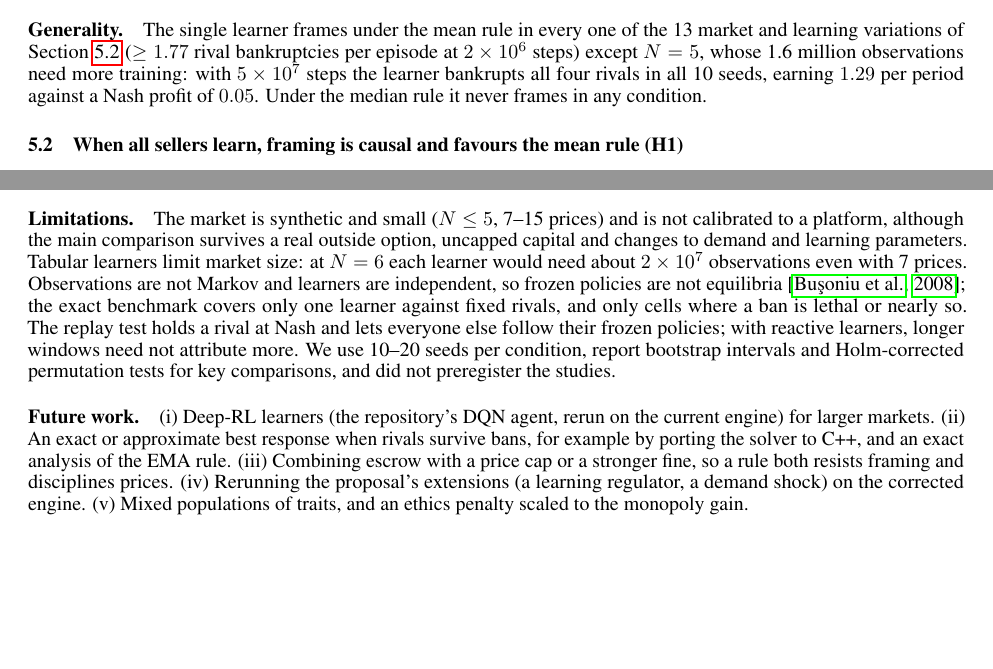
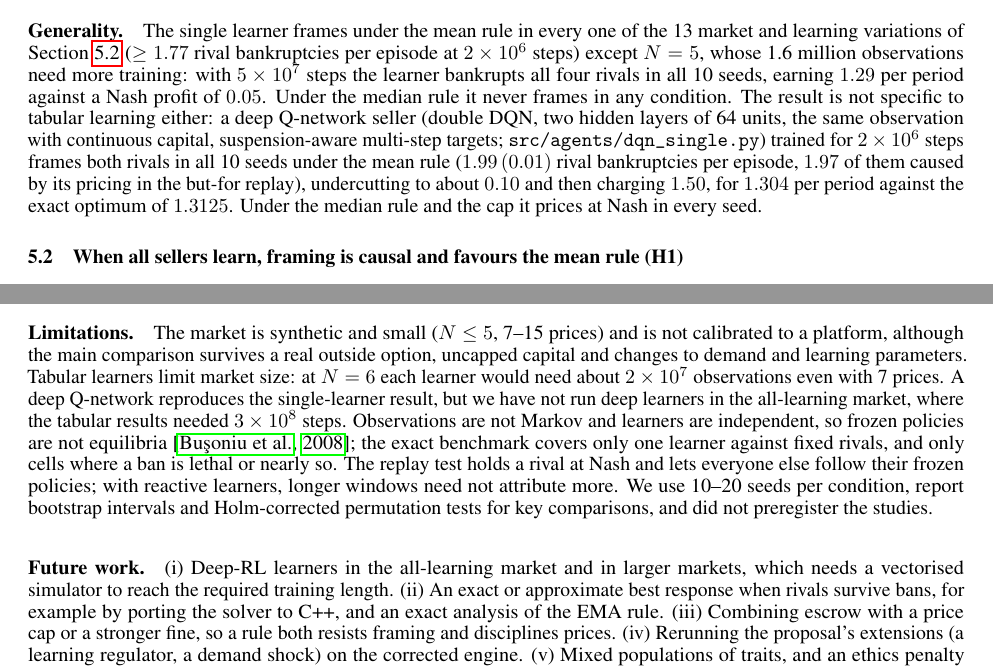
Before and after one commit to hemtilva/WeaponzingWatchdog, a LaTeX paper (paper/main.tex): two parts of pages 6 and 10 of 11, joined at a grey line, cut so that both start at the same text, the shorter picture padded with empty space. Compiled offline with pdfLaTeX.

Commit message:
Paper, README, report: deep Q-network reproduces the single-learner result

```diff
--- a/paper/main.tex
+++ b/paper/main.tex
@@ -250,7 +251,7 @@ Under the mean rule the learner frames both rivals in every episode of every see
 
 \paragraph{Where learning falls short (H4).} The two cells the learner misses have one-period bans and buffers of $2\Phi$ and $3\Phi$: one ban does not kill, so the optimal attack frames the same rival two or three times. With $3\times10^8$ steps the learner gets to $1.84\se{0.11}$ and $1.07\se{0.10}$ rival bankruptcies per episode, earning 87\% and 30\% of the optimal profit. With one-period bans and larger buffers ($K_0\ge4\Phi$) no learner frames even then ($\le0.13$); the exact answer there is out of the solver's reach. H4 is therefore supported, with a clear shape: learners reach the optimum when one ban suffices, and fall further short the more repeated bans an attack requires.
 
-\paragraph{Generality.} The single learner frames under the mean rule in every one of the 13 market and learning variations of Section~\ref{sec:allrobust} ($\ge1.77$ rival bankruptcies per episode at $2\times10^6$ steps) except $N=5$, whose 1.6 million observations need more training: with $5\times10^7$ steps the learner bankrupts all four rivals in all 10 seeds, earning $1.29$ per period against a Nash profit of $0.05$. Under the median rule it never frames in any condition.
+\paragraph{Generality.} The single learner frames under the mean rule in every one of the 13 market and learning variations of Section~\ref{sec:allrobust} ($\ge1.77$ rival bankruptcies per episode at $2\times10^6$ steps) except $N=5$, whose 1.6 million observations need more training: with $5\times10^7$ steps the learner bankrupts all four rivals in all 10 seeds, earning $1.29$ per period against a Nash profit of $0.05$. Under the median rule it never frames in any condition. The result is not specific to tabular learning either: a deep Q-network seller (double DQN, two hidden layers of 64 units, the same observation with continuous capital, suspension-aware multi-step targets; \texttt{src/agents/dqn\_single.py}) trained for $2\times10^6$ steps frames both rivals in all 10 seeds under the mean rule ($1.99\se{0.01}$ rival bankruptcies per episode, $1.97$ of them caused by its pricing in the but-for replay), undercutting to about $0.10$ and then charging $1.50$, for $1.304$ per period against the exact optimum of $1.3125$. Under the median rule and the cap it prices at Nash in every seed.
 
 \subsection{When all sellers learn, framing is causal and favours the mean rule (H1)}
 \label{sec:allrobust}
@@ -373,9 +374,9 @@ New & EMA reference delays framing; escrow removes it but weakens price discipli
 
 Table~\ref{tab:scorecard} summarises the hypotheses. A regulator whose benchmark is computed from the prices it judges gives every seller a lever over its rivals' treatment, and independent learners find that lever without being told about it, reaching the exact optimum when the attack is short. A median benchmark removes the lever for a lone undercutter but only while enough sellers remain; a cap removes it entirely. Smoothing the benchmark over time only slows the attack down, and learners can wait. Replacing suspensions with fines on excess profit takes away the reward for framing altogether, because a framed seller has no excess profit to lose, but on its own it is too weak to keep prices down. Across all of these results, short training repeatedly gave the wrong picture: it understated framing, made H2 look true, and produced a ``race to the last seller'' that vanishes at convergence.
 
-\paragraph{Limitations.} The market is synthetic and small ($N\le5$, 7--15 prices) and is not calibrated to a platform, although the main comparison survives a real outside option, uncapped capital and changes to demand and learning parameters. Tabular learners limit market size: at $N=6$ each learner would need about $2\times10^7$ observations even with 7 prices. Observations are not Markov and learners are independent, so frozen policies are not equilibria \citep{busoniu2008}; the exact benchmark covers only one learner against fixed rivals, and only cells where a ban is lethal or nearly so. The replay test holds a rival at Nash and lets everyone else follow their frozen policies; with reactive learners, longer windows need not attribute more. We use 10--20 seeds per condition, report bootstrap intervals and Holm-corrected permutation tests for key comparisons, and did not preregister the studies.
+\paragraph{Limitations.} The market is synthetic and small ($N\le5$, 7--15 prices) and is not calibrated to a platform, although the main comparison survives a real outside option, uncapped capital and changes to demand and learning parameters. Tabular learners limit market size: at $N=6$ each learner would need about $2\times10^7$ observations even with 7 prices. A deep Q-network reproduces the single-learner result, but we have not run deep learners in the all-learning market, where the tabular results needed $3\times10^8$ steps. Observations are not Markov and learners are independent, so frozen policies are not equilibria \citep{busoniu2008}; the exact benchmark covers only one learner against fixed rivals, and only cells where a ban is lethal or nearly so. The replay test holds a rival at Nash and lets everyone else follow their frozen policies; with reactive learners, longer windows need not attribute more. We use 10--20 seeds per condition, report bootstrap intervals and Holm-corrected permutation tests for key comparisons, and did not preregister the studies.
 
-\paragraph{Future work.} (i) Deep-RL learners (the repository's DQN agent, rerun on the current engine) for larger markets. (ii) An exact or approximate best response when rivals survive bans, for example by porting the solver to C++, and an exact analysis of the EMA rule. (iii) Combining escrow with a price cap or a stronger fine, so a rule both resists framing and disciplines prices. (iv) Rerunning the proposal's extensions (a learning regulator, a demand shock) on the corrected engine. (v) Mixed populations of traits, and an ethics penalty scaled to the monopoly gain.
+\paragraph{Future work.} (i) Deep-RL learners in the all-learning market and in larger markets, which needs a vectorised simulator to reach the required training length. (ii) An exact or approximate best response when rivals survive bans, for example by porting the solver to C++, and an exact analysis of the EMA rule. (iii) Combining escrow with a price cap or a stronger fine, so a rule both resists framing and disciplines prices. (iv) Rerunning the proposal's extensions (a learning regulator, a demand shock) on the corrected engine. (v) Mixed populations of traits, and an ethics penalty scaled to the monopoly gain.
 
 %% ===================================================================
 \section{Conclusion}
```
Also changed, not shown: FINAL_REPORT.md (+1 -0 lines), README.md, paper/main.tex (1 more changed lines).
